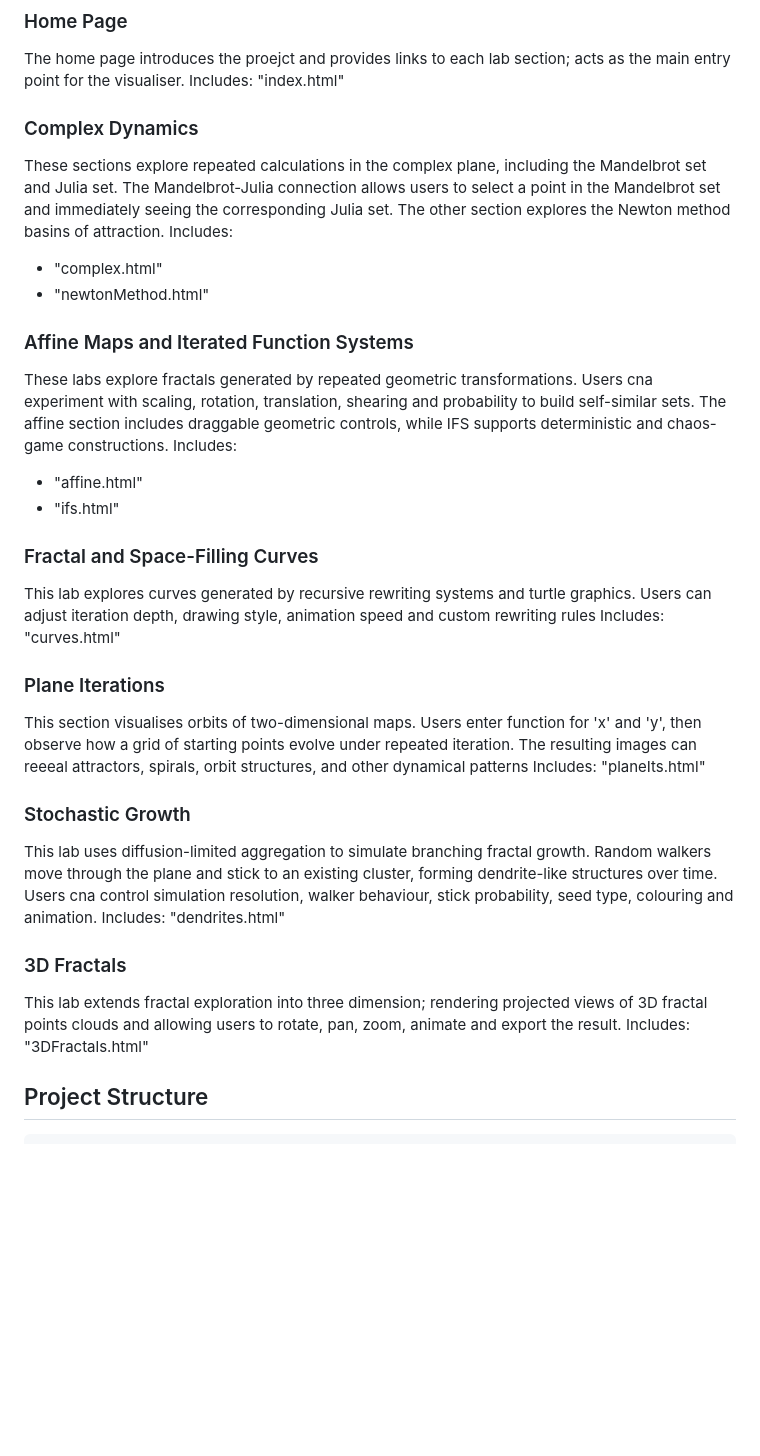
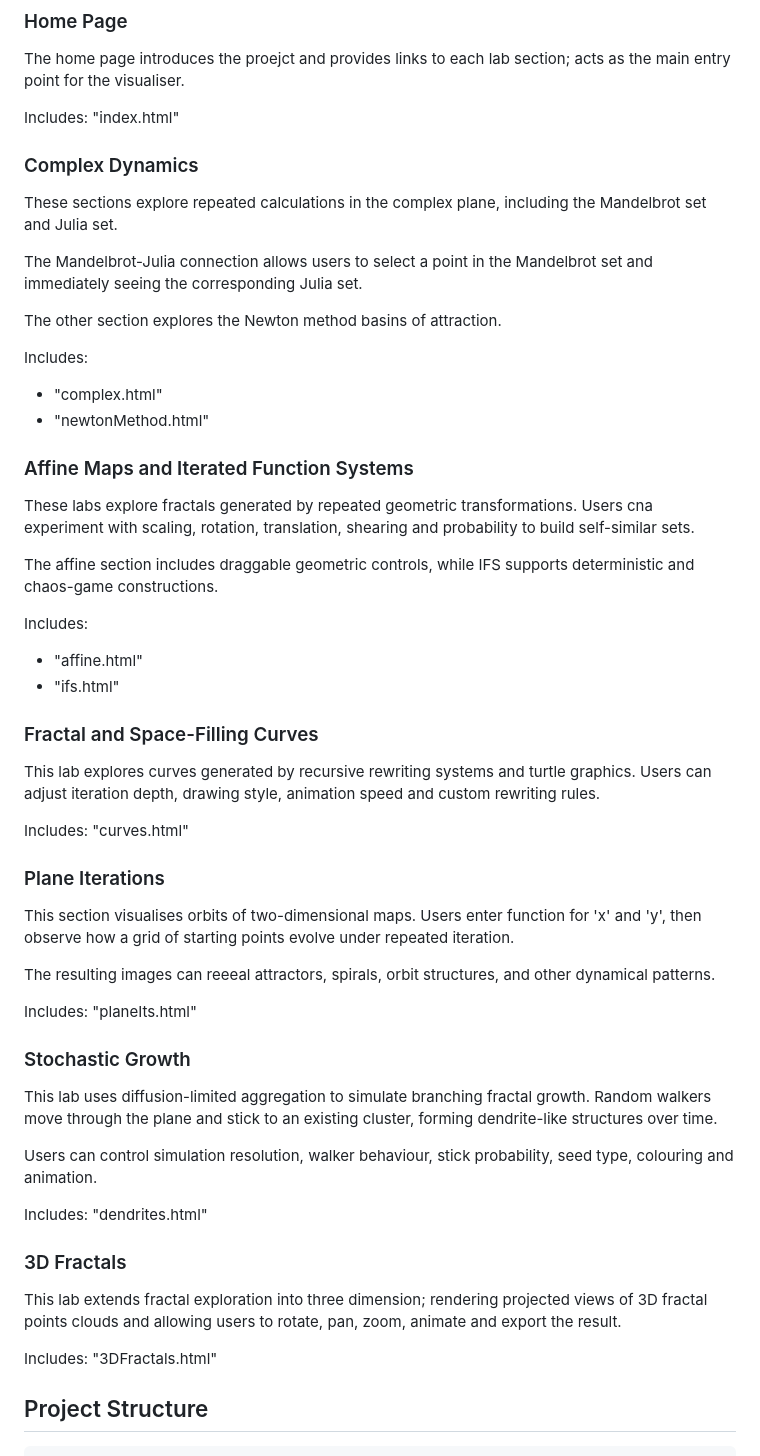
Before and after one commit to H-Grewcock/Fractal-Lab, a Markdown page: README.md, the part around one of its changes. Drawn GitHub-style; blank space fills up the shorter version.

```diff
--- a/README.md
+++ b/README.md
@@ -22,39 +22,51 @@ This project is designed for teaching, experimentation and mathematical explorat
 ## Lab Sections
 ### Home Page
 The home page introduces the proejct and provides links to each lab section; acts as the main entry point for the visualiser.
+
 Includes: "index.html"
 
 ### Complex Dynamics
 These sections explore repeated calculations in the complex plane, including the Mandelbrot set and Julia set.
+
 The Mandelbrot-Julia connection allows users to select a point in the Mandelbrot set and immediately seeing the corresponding Julia set.
+
 The other section explores the Newton method basins of attraction.
+
 Includes:
 - "complex.html"
 - "newtonMethod.html"
 
 ### Affine Maps and Iterated Function Systems
 These labs explore fractals generated by repeated geometric transformations. Users cna experiment with scaling, rotation, translation, shearing and probability to build self-similar sets.
+
 The affine section includes draggable geometric controls, while IFS supports deterministic and chaos-game constructions.
+
 Includes:
 - "affine.html"
 - "ifs.html"
 
 ### Fractal and Space-Filling Curves
-This lab explores curves generated by recursive rewriting systems and turtle graphics. Users can adjust iteration depth, drawing style, animation speed and custom rewriting rules
+This lab explores curves generated by recursive rewriting systems and turtle graphics. Users can adjust iteration depth, drawing style, animation speed and custom rewriting rules.
+
 Includes: "curves.html"
 
 ### Plane Iterations
 This section visualises orbits of two-dimensional maps. Users enter function for 'x' and 'y', then observe how a grid of starting points evolve under repeated iteration.
-The resulting images can reeeal attractors, spirals, orbit structures, and other dynamical patterns
+
+The resulting images can reeeal attractors, spirals, orbit structures, and other dynamical patterns.
+
 Includes: "planeIts.html"
 
 ### Stochastic Growth
 This lab uses diffusion-limited aggregation to simulate branching fractal growth. Random walkers move through the plane and stick to an existing cluster, forming dendrite-like structures over time.
-Users cna control simulation resolution, walker behaviour, stick probability, seed type, colouring and animation.
+
+Users can control simulation resolution, walker behaviour, stick probability, seed type, colouring and animation.
+
 Includes: "dendrites.html"
 
 ### 3D Fractals
 This lab extends fractal exploration into three dimension; rendering projected views of 3D fractal points clouds and allowing users to rotate, pan, zoom, animate and export the result.
+
 Includes: "3DFractals.html"
 
 ## Project Structure
```
Also changed, not shown: other parts of README.md (+3 -0 lines).
